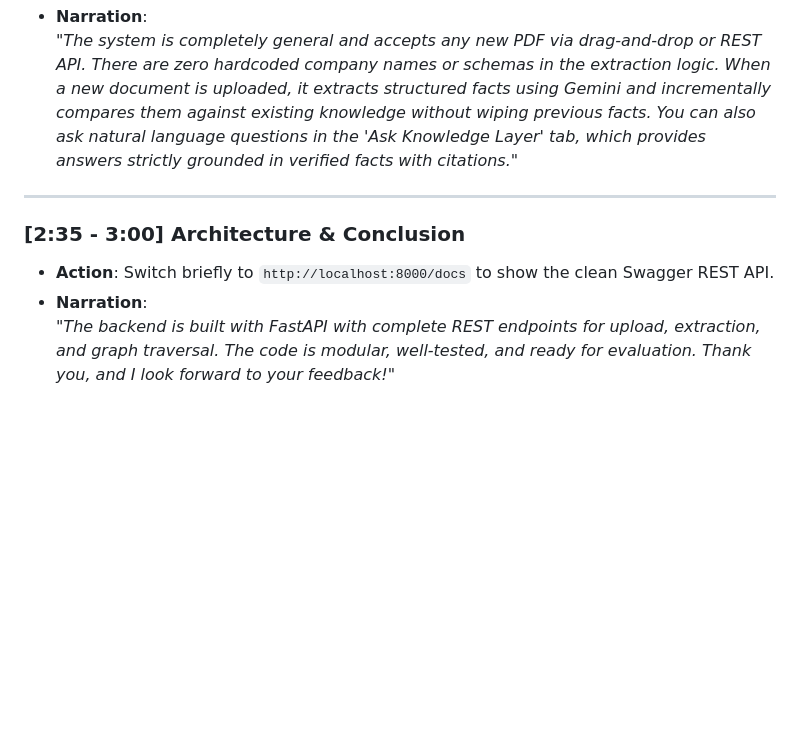
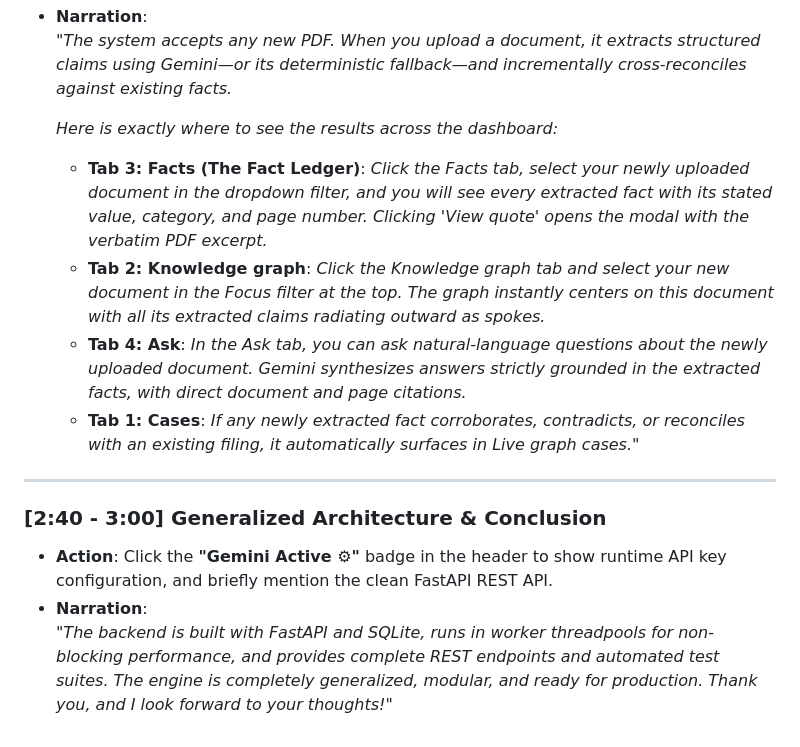
Before and after one commit to Dhruv-Panwar042/Fact-Knowledge-Checker, a Markdown page: DEMO_SCRIPT.md, the part around one of its changes. GitHub-like rendering; blank space fills up the shorter version.

```diff
--- a/DEMO_SCRIPT.md
+++ b/DEMO_SCRIPT.md
@@ -38,9 +38,15 @@
 - **Narration**:
-  *"The system is completely general and accepts any new PDF via drag-and-drop or REST API. There are zero hardcoded company names or schemas in the extraction logic. When a new document is uploaded, it extracts structured facts using Gemini and incrementally compares them against existing knowledge without wiping previous facts. You can also ask natural language questions in the 'Ask Knowledge Layer' tab, which provides answers strictly grounded in verified facts with citations."*
+  *"The system accepts any new PDF. When you upload a document, it extracts structured claims using Gemini—or its deterministic fallback—and incrementally cross-reconciles against existing facts.*
+
+  *Here is exactly where to see the results across the dashboard:*
+  - **Tab 3: Facts (The Fact Ledger)**: *Click the Facts tab, select your newly uploaded document in the dropdown filter, and you will see every extracted fact with its stated value, category, and page number. Clicking 'View quote' opens the modal with the verbatim PDF excerpt.*
+  - **Tab 2: Knowledge graph**: *Click the Knowledge graph tab and select your new document in the Focus filter at the top. The graph instantly centers on this document with all its extracted claims radiating outward as spokes.*
+  - **Tab 4: Ask**: *In the Ask tab, you can ask natural-language questions about the newly uploaded document. Gemini synthesizes answers strictly grounded in the extracted facts, with direct document and page citations.*
+  - **Tab 1: Cases**: *If any newly extracted fact corroborates, contradicts, or reconciles with an existing filing, it automatically surfaces in Live graph cases."*
 
 ---
 
-### [2:35 - 3:00] Architecture & Conclusion
-- **Action**: Switch briefly to `http://localhost:8000/docs` to show the clean Swagger REST API.
+### [2:40 - 3:00] Generalized Architecture & Conclusion
+- **Action**: Click the **"Gemini Active ⚙"** badge in the header to show runtime API key configuration, and briefly mention the clean FastAPI REST API.
 - **Narration**:
-  *"The backend is built with FastAPI with complete REST endpoints for upload, extraction, and graph traversal. The code is modular, well-tested, and ready for evaluation. Thank you, and I look forward to your feedback!"*
+  *"The backend is built with FastAPI and SQLite, runs in worker threadpools for non-blocking performance, and provides complete REST endpoints and automated test suites. The engine is completely generalized, modular, and ready for production. Thank you, and I look forward to your thoughts!"*
```
Also changed, not shown: other parts of DEMO_SCRIPT.md (+19 -19 lines).
